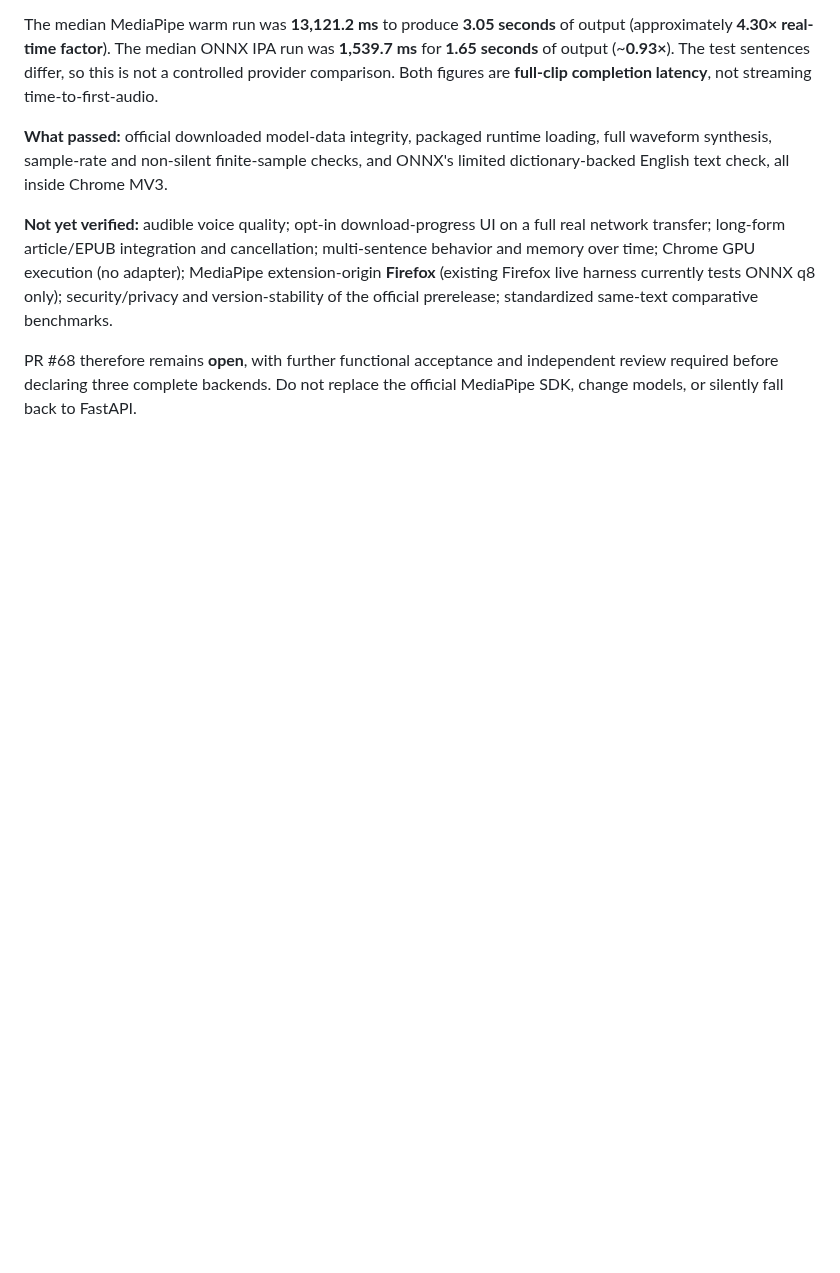
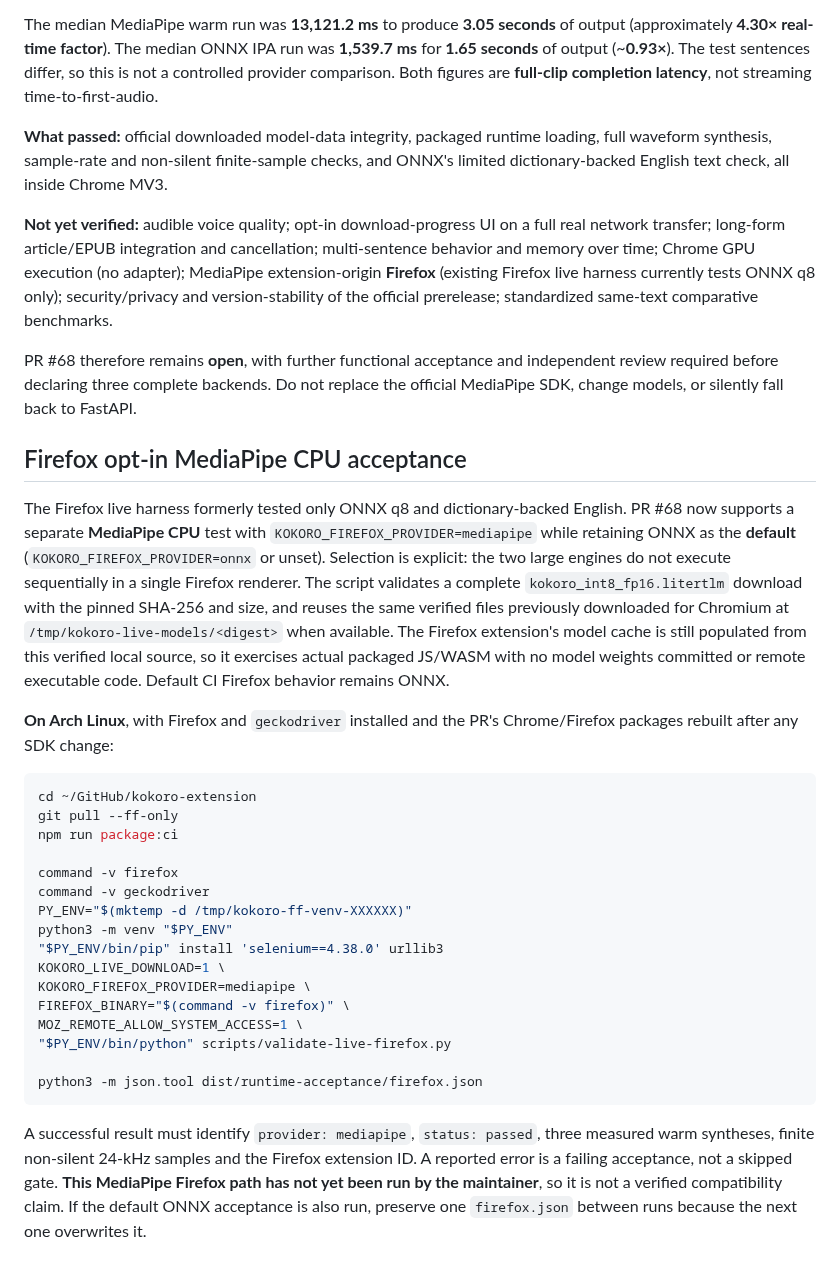
Before and after one commit to Fooftilly/kokoro-extension, a Markdown page: docs/runtime-validation-2026-11-07.md, the part around the change. GitHub-like rendering; blank space fills up the shorter version.

Commit message:
docs(local): add separate Firefox MediaPipe CPU acceptance using pinned model cache

````diff
--- a/docs/runtime-validation-2026-11-07.md
+++ b/docs/runtime-validation-2026-11-07.md
@@ -216,3 +216,30 @@ The median MediaPipe warm run was **13,121.2 ms** to produce **3.05 seconds** of
 **Not yet verified:** audible voice quality; opt-in download-progress UI on a full real network transfer; long-form article/EPUB integration and cancellation; multi-sentence behavior and memory over time; Chrome GPU execution (no adapter); MediaPipe extension-origin **Firefox** (existing Firefox live harness currently tests ONNX q8 only); security/privacy and version-stability of the official prerelease; standardized same-text comparative benchmarks.
 
 PR #68 therefore remains **open**, with further functional acceptance and independent review required before declaring three complete backends. Do not replace the official MediaPipe SDK, change models, or silently fall back to FastAPI.
+
+## Firefox opt-in MediaPipe CPU acceptance
+
+The Firefox live harness formerly tested only ONNX q8 and dictionary-backed English. PR #68 now supports a separate **MediaPipe CPU** test with `KOKORO_FIREFOX_PROVIDER=mediapipe` while retaining ONNX as the **default** (`KOKORO_FIREFOX_PROVIDER=onnx` or unset). Selection is explicit: the two large engines do not execute sequentially in a single Firefox renderer. The script validates a complete `kokoro_int8_fp16.litertlm` download with the pinned SHA-256 and size, and reuses the same verified files previously downloaded for Chromium at `/tmp/kokoro-live-models/<digest>` when available. The Firefox extension's model cache is still populated from this verified local source, so it exercises actual packaged JS/WASM with no model weights committed or remote executable code. Default CI Firefox behavior remains ONNX.
+
+**On Arch Linux**, with Firefox and `geckodriver` installed and the PR's Chrome/Firefox packages rebuilt after any SDK change:
+
+```bash
+cd ~/GitHub/kokoro-extension
+git pull --ff-only
+npm run package:ci
+
+command -v firefox
+command -v geckodriver
+PY_ENV="$(mktemp -d /tmp/kokoro-ff-venv-XXXXXX)"
+python3 -m venv "$PY_ENV"
+"$PY_ENV/bin/pip" install 'selenium==4.38.0' urllib3
+KOKORO_LIVE_DOWNLOAD=1 \
+KOKORO_FIREFOX_PROVIDER=mediapipe \
+FIREFOX_BINARY="$(command -v firefox)" \
+MOZ_REMOTE_ALLOW_SYSTEM_ACCESS=1 \
+"$PY_ENV/bin/python" scripts/validate-live-firefox.py
+
+python3 -m json.tool dist/runtime-acceptance/firefox.json
+```
+
+A successful result must identify `provider: mediapipe`, `status: passed`, three measured warm syntheses, finite non-silent 24-kHz samples and the Firefox extension ID. A reported error is a failing acceptance, not a skipped gate. **This MediaPipe Firefox path has not yet been run by the maintainer**, so it is not a verified compatibility claim. If the default ONNX acceptance is also run, preserve one `firefox.json` between runs because the next one overwrites it.
````
